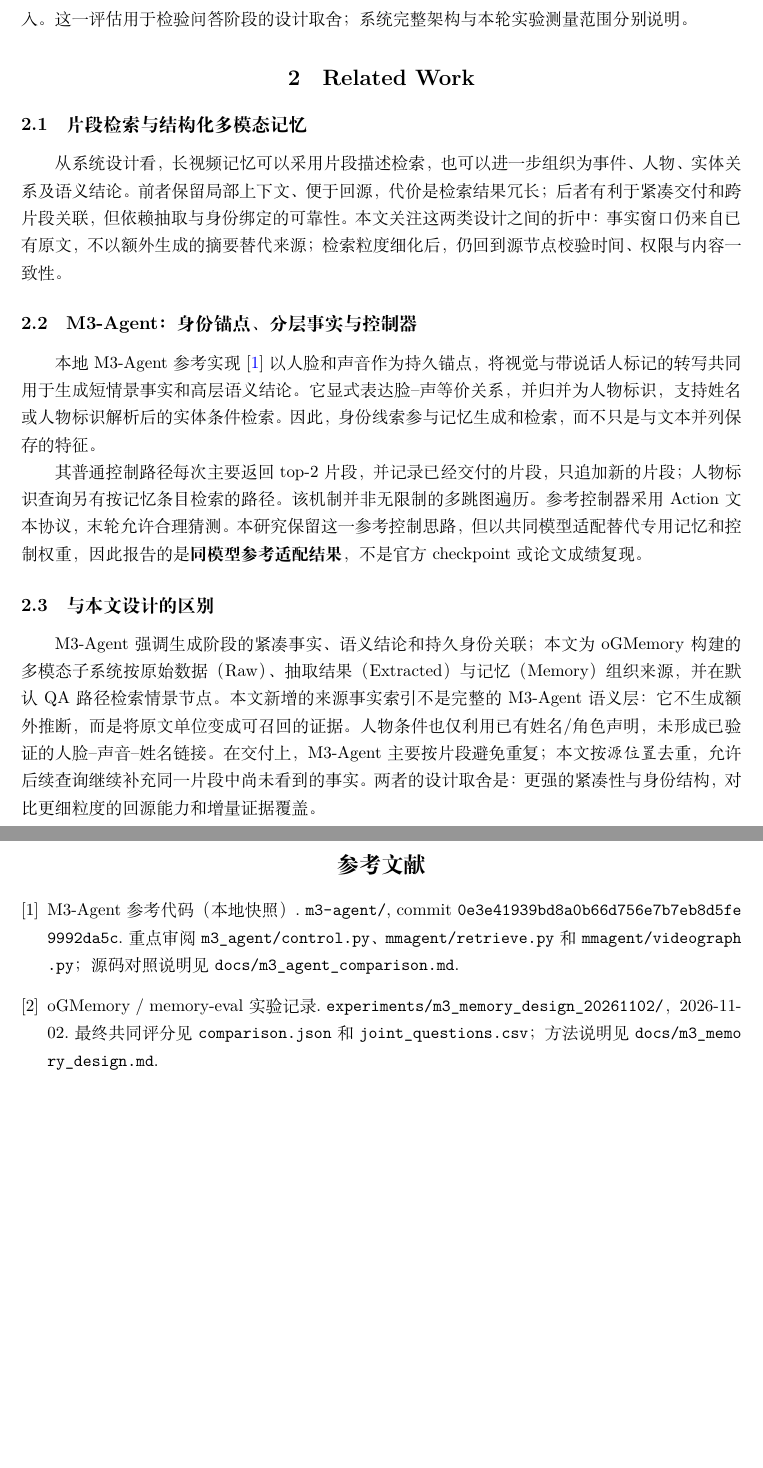
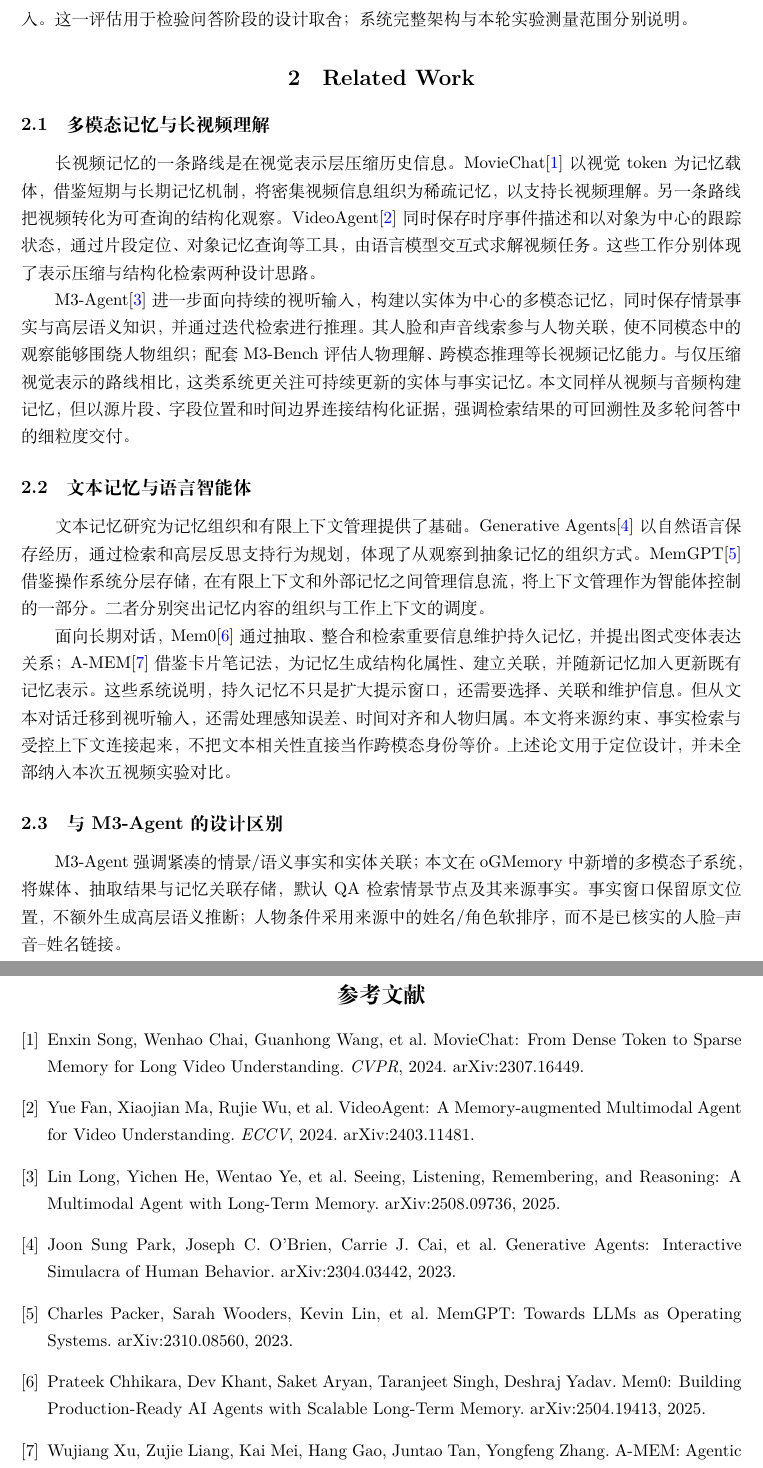
Before and after one commit to legendPerceptor/memory-eval, a LaTeX document (latex/report.tex): two parts of pages 2 and 6 of 6 before the commit and two parts of pages 2 and 7 of 7 after it, joined at a grey line, cut so that both start at the same text, the shorter picture padded with empty space. Compiled offline with XeLaTeX.

Commit message:
docs: cite research papers and expand multimodal and text memory related work

```diff
--- a/latex/report.tex
+++ b/latex/report.tex
@@ -54,33 +54,39 @@ MiniMax-M3.1-Flash模型与共同自动评委，oGMemory来源事实组合两次
 这一评估用于检验问答阶段的设计取舍；系统完整架构与本轮实验测量范围分别说明。
 
 \section{Related Work}
-\subsection{片段检索与结构化多模态记忆}
-从系统设计看，长视频记忆可以采用片段描述检索，也可以进一步组织为事件、人物、
-实体关系及语义结论。前者保留局部上下文、便于回源，代价是检索结果冗长；
-后者有利于紧凑交付和跨片段关联，但依赖抽取与身份绑定的可靠性。
-本文关注这两类设计之间的折中：事实窗口仍来自已有原文，不以额外生成的摘要替代来源；
-检索粒度细化后，仍回到源节点校验时间、权限与内容一致性。
+\subsection{多模态记忆与长视频理解}
+长视频记忆的一条路线是在视觉表示层压缩历史信息。MovieChat\cite{moviechat}
+以视觉token为记忆载体，借鉴短期与长期记忆机制，将密集视频信息组织为稀疏记忆，
+以支持长视频理解。另一条路线把视频转化为可查询的结构化观察。
+VideoAgent\cite{videoagent}同时保存时序事件描述和以对象为中心的跟踪状态，
+通过片段定位、对象记忆查询等工具，由语言模型交互式求解视频任务。
+这些工作分别体现了表示压缩与结构化检索两种设计思路。
 
-\subsection{M3-Agent：身份锚点、分层事实与控制器}
-本地 M3-Agent 参考实现\cite{m3code}以人脸和声音作为持久锚点，
-将视觉与带说话人标记的转写共同用于生成短情景事实和高层语义结论。
-它显式表达脸--声等价关系，并归并为人物标识，支持姓名或人物标识解析后的实体条件检索。
-因此，身份线索参与记忆生成和检索，而不只是与文本并列保存的特征。
+M3-Agent\cite{m3agent}进一步面向持续的视听输入，构建以实体为中心的多模态记忆，
+同时保存情景事实与高层语义知识，并通过迭代检索进行推理。
+其人脸和声音线索参与人物关联，使不同模态中的观察能够围绕人物组织；
+配套M3-Bench评估人物理解、跨模态推理等长视频记忆能力。
+与仅压缩视觉表示的路线相比，这类系统更关注可持续更新的实体与事实记忆。
+本文同样从视频与音频构建记忆，但以源片段、字段位置和时间边界连接结构化证据，
+强调检索结果的可回溯性及多轮问答中的细粒度交付。
 
-其普通控制路径每次主要返回 top-2 片段，并记录已经交付的片段，只追加新的片段；
-人物标识查询另有按记忆条目检索的路径。该机制并非无限制的多跳图遍历。
-参考控制器采用 Action 文本协议，末轮允许合理猜测。
-本研究保留这一参考控制思路，但以共同模型适配替代专用记忆和控制权重，
-因此报告的是\textbf{同模型参考适配结果}，不是官方 checkpoint 或论文成绩复现。
+\subsection{文本记忆与语言智能体}
+文本记忆研究为记忆组织和有限上下文管理提供了基础。
+Generative Agents\cite{generative}以自然语言保存经历，通过检索和高层反思支持行为规划，
+体现了从观察到抽象记忆的组织方式。MemGPT\cite{memgpt}借鉴操作系统分层存储，
+在有限上下文和外部记忆之间管理信息流，将上下文管理作为智能体控制的一部分。
+二者分别突出记忆内容的组织与工作上下文的调度。
 
-\subsection{与本文设计的区别}
-M3-Agent 强调生成阶段的紧凑事实、语义结论和持久身份关联；
-本文为 oGMemory 构建的多模态子系统按原始数据（Raw）、抽取结果（Extracted）
-与记忆（Memory）组织来源，
-并在默认QA路径检索情景节点。
-本文新增的来源事实索引不是完整的 M3-Agent 语义层：它不生成额外推断，
-而是将原文单位变成可召回的证据。人物条件也仅利用已有姓名/角色声明，
-未形成已验证的人脸--声音--姓名链接。
-在交付上，M3-Agent 主要按片段避免重复；本文按\emph{源位置}去重，
-允许后续查询继续补充同一片段中尚未看到的事实。两者的设计取舍是：
-更强的紧凑性与身份结构，对比更细粒度的回源能力和增量证据覆盖。
+面向长期对话，Mem0\cite{mem0}通过抽取、整合和检索重要信息维护持久记忆，
+并提出图式变体表达关系；A-MEM\cite{amem}借鉴卡片笔记法，
+为记忆生成结构化属性、建立关联，并随新记忆加入更新既有记忆表示。
+这些系统说明，持久记忆不只是扩大提示窗口，还需要选择、关联和维护信息。
+但从文本对话迁移到视听输入，还需处理感知误差、时间对齐和人物归属。
+本文将来源约束、事实检索与受控上下文连接起来，不把文本相关性直接当作跨模态身份等价。
+上述论文用于定位设计，并未全部纳入本次五视频实验对比。
+
+\subsection{与M3-Agent的设计区别}
+M3-Agent强调紧凑的情景/语义事实和实体关联；本文在oGMemory中新增的多模态子系统，
+将媒体、抽取结果与记忆关联存储，默认QA检索情景节点及其来源事实。
+事实窗口保留原文位置，不额外生成高层语义推断；人物条件采用来源中的姓名/角色软排序，
+而不是已核实的人脸--声音--姓名链接。
@@ -288,13 +300,26 @@ oGMemory采用原生工具并强调证据不足时说明；参考方未加载专
 完整历史实验日志保留在仓库中，不作为本文主体展开。
 
 \begin{thebibliography}{9}
-\bibitem{m3code} M3-Agent参考代码（本地快照）.
-\code{m3-agent/}, commit \code{0e3e41939bd8a0b66d756e7b7eb8d5fe9992da5c}.
-重点审阅 \code{m3_agent/control.py}、\code{mmagent/retrieve.py} 和
-\code{mmagent/videograph.py}；源码对照说明见 \code{docs/m3_agent_comparison.md}.
-\bibitem{artifacts} oGMemory / memory-eval实验记录.
-\code{experiments/m3_memory_design_20261102/}，2026-11-02.
-最终共同评分见 \code{comparison.json} 和 \code{joint_questions.csv}；
-方法说明见 \code{docs/m3_memory_design.md}.
+\bibitem{moviechat} Enxin Song, Wenhao Chai, Guanhong Wang, et al.
+MovieChat: From Dense Token to Sparse Memory for Long Video Understanding.
+\textit{CVPR}, 2024. arXiv:2307.16449.
+\bibitem{videoagent} Yue Fan, Xiaojian Ma, Rujie Wu, et al.
+VideoAgent: A Memory-augmented Multimodal Agent for Video Understanding.
+\textit{ECCV}, 2024. arXiv:2403.11481.
+\bibitem{m3agent} Lin Long, Yichen He, Wentao Ye, et al.
+Seeing, Listening, Remembering, and Reasoning: A Multimodal Agent with Long-Term Memory.
+arXiv:2508.09736, 2025.
+\bibitem{generative} Joon Sung Park, Joseph C. O'Brien, Carrie J. Cai, et al.
+Generative Agents: Interactive Simulacra of Human Behavior.
+arXiv:2304.03442, 2023.
+\bibitem{memgpt} Charles Packer, Sarah Wooders, Kevin Lin, et al.
+MemGPT: Towards LLMs as Operating Systems.
+arXiv:2310.08560, 2023.
+\bibitem{mem0} Prateek Chhikara, Dev Khant, Saket Aryan, Taranjeet Singh, Deshraj Yadav.
+Mem0: Building Production-Ready AI Agents with Scalable Long-Term Memory.
+arXiv:2504.19413, 2025.
+\bibitem{amem} Wujiang Xu, Zujie Liang, Kai Mei, Hang Gao, Juntao Tan, Yongfeng Zhang.
+A-MEM: Agentic Memory for LLM Agents.
+\textit{NeurIPS}, 2025. arXiv:2502.12110.
 \end{thebibliography}
 \end{document}
```
Also changed, not shown: latex/report.pdf, latex/report.tex (10 more changed lines), 1 other file.
